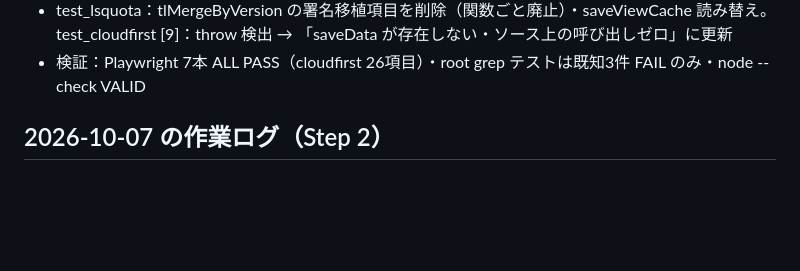
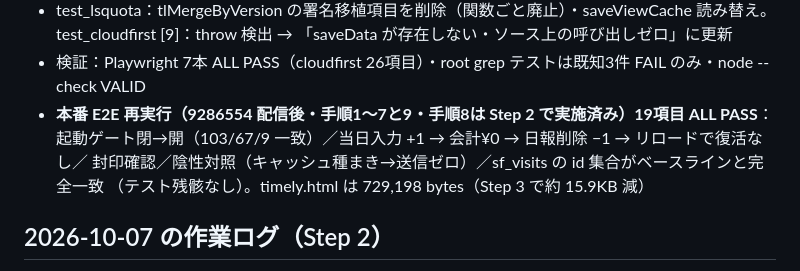
Before and after one commit to meative/strawberry-field, a Markdown page: DESIGN-cloudfirst.md, the part around the change. Rendered like a GitHub page; blank space fills up the shorter version.

Commit message:
docs: DESIGN-cloudfirst.md に Step 3 の本番 E2E 結果を記録（手順1〜7・9 の19項目 ALL PASS・ クラウドは件数も id 集合もベースラインと完全一致でテスト残骸なし）。残りは Step 4（4園 iPad の 同日再読み込みと1週間の経過観察）のみ (SF-CLOUDFIRST-S3-20261007)
Co-Authored-By: Claude Fable 5 <noreply@anthropic.com>

```diff
--- a/DESIGN-cloudfirst.md
+++ b/DESIGN-cloudfirst.md
@@ -20,6 +20,10 @@
 - test_lsquota：tlMergeByVersion の署名移植項目を削除（関数ごと廃止）・saveViewCache 読み替え。
   test_cloudfirst [9]：throw 検出 → 「saveData が存在しない・ソース上の呼び出しゼロ」に更新
 - 検証：Playwright 7本 ALL PASS（cloudfirst 26項目）・root grep テストは既知3件 FAIL のみ・node --check VALID
+- **本番 E2E 再実行（9286554 配信後・手順1〜7と9・手順8は Step 2 で実施済み）19項目 ALL PASS**：
+  起動ゲート閉→開（103/67/9 一致）／当日入力 +1 → 会計¥0 → 日報削除 −1 → リロードで復活なし／
+  封印確認／陰性対照（キャッシュ種まき→送信ゼロ）／sf_visits の id 集合がベースラインと完全一致
+  （テスト残骸なし）。timely.html は 729,198 bytes（Step 3 で約 15.9KB 減）
 
 ## 2026-10-07 の作業ログ（Step 2）
 
```
